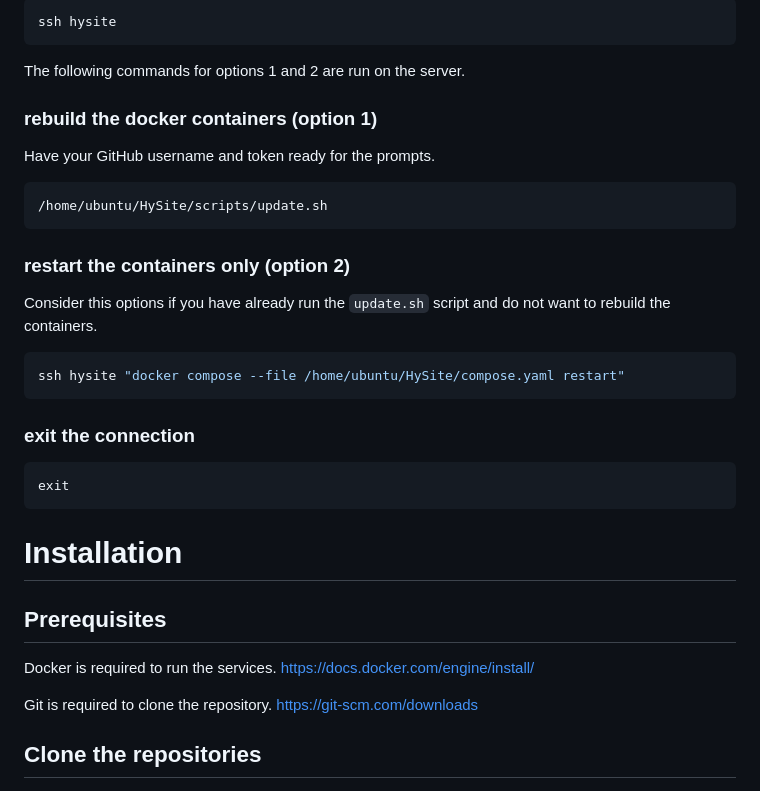
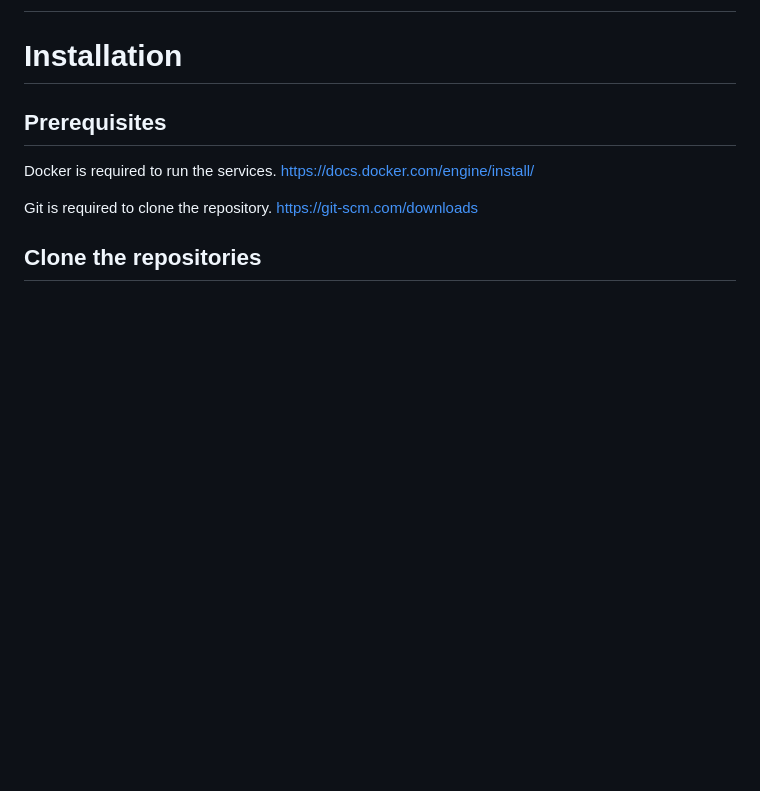
Before and after one commit to HypatiaOrg/HySite, a Markdown page: README.md, the part around one of its changes. Rendered like a GitHub page; blank space fills up the shorter version.

Commit message:
Migrated the update process to the Hypatia Wiki page and deleted it README.md

````diff
--- a/README.md
+++ b/README.md
@@ -148,29 +10,3 @@ python backend/update.py --publish
-```bash
-ssh hysite
-```
-
-The following commands for options 1 and 2 are run on the server.
-
-### rebuild the docker containers (option 1)
-
-Have your GitHub username and token ready for the prompts.
-```bash
-/home/ubuntu/HySite/scripts/update.sh
-```
-
-### restart the containers only (option 2)
-Consider this options if you have already run the `update.sh` script
-and do not want to rebuild the containers.
-
-```bash
-ssh hysite "docker compose --file /home/ubuntu/HySite/compose.yaml restart"
-```
-
-### exit the connection
-
-```bash
-exit
-```
 
 # Installation
 
````
Also changed, not shown: other parts of README.md (+2 -140 lines).
